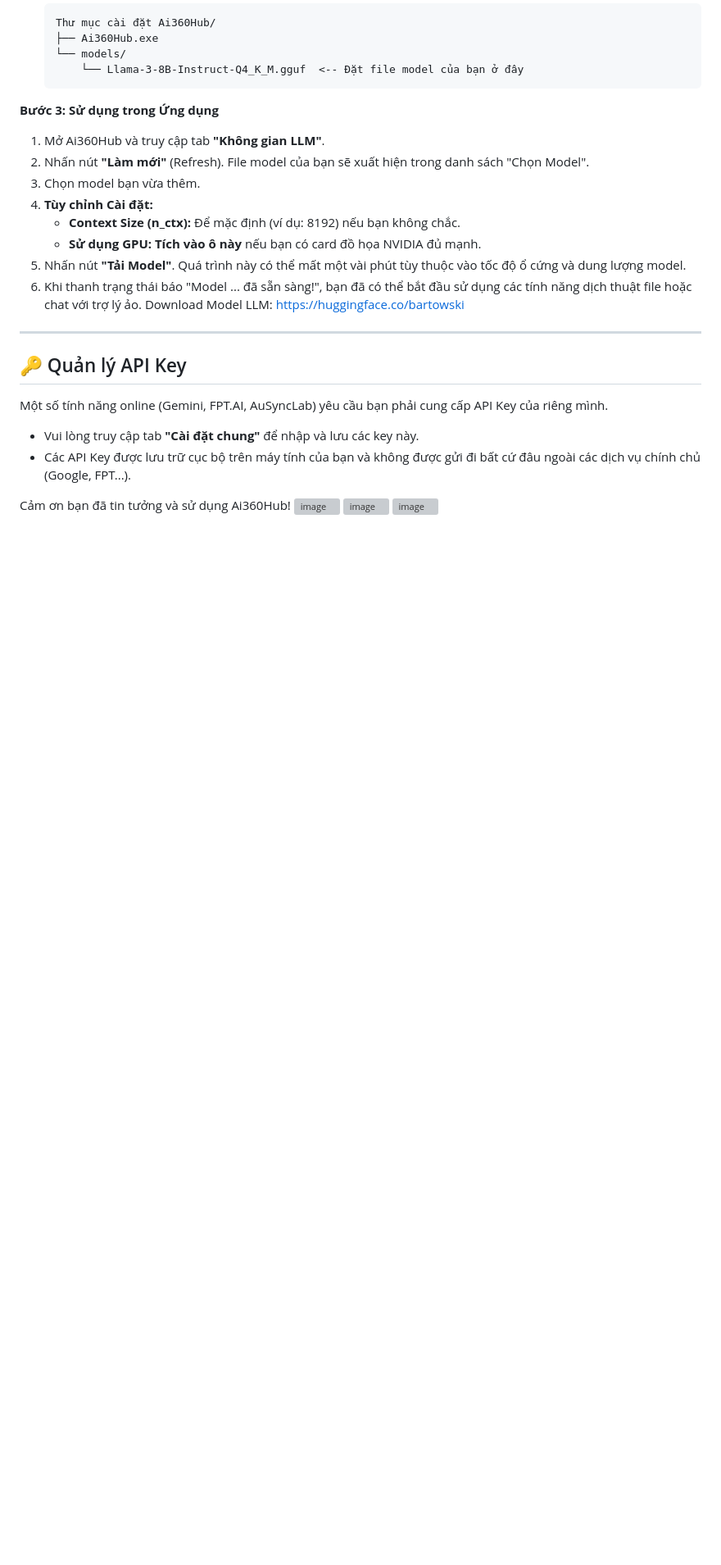
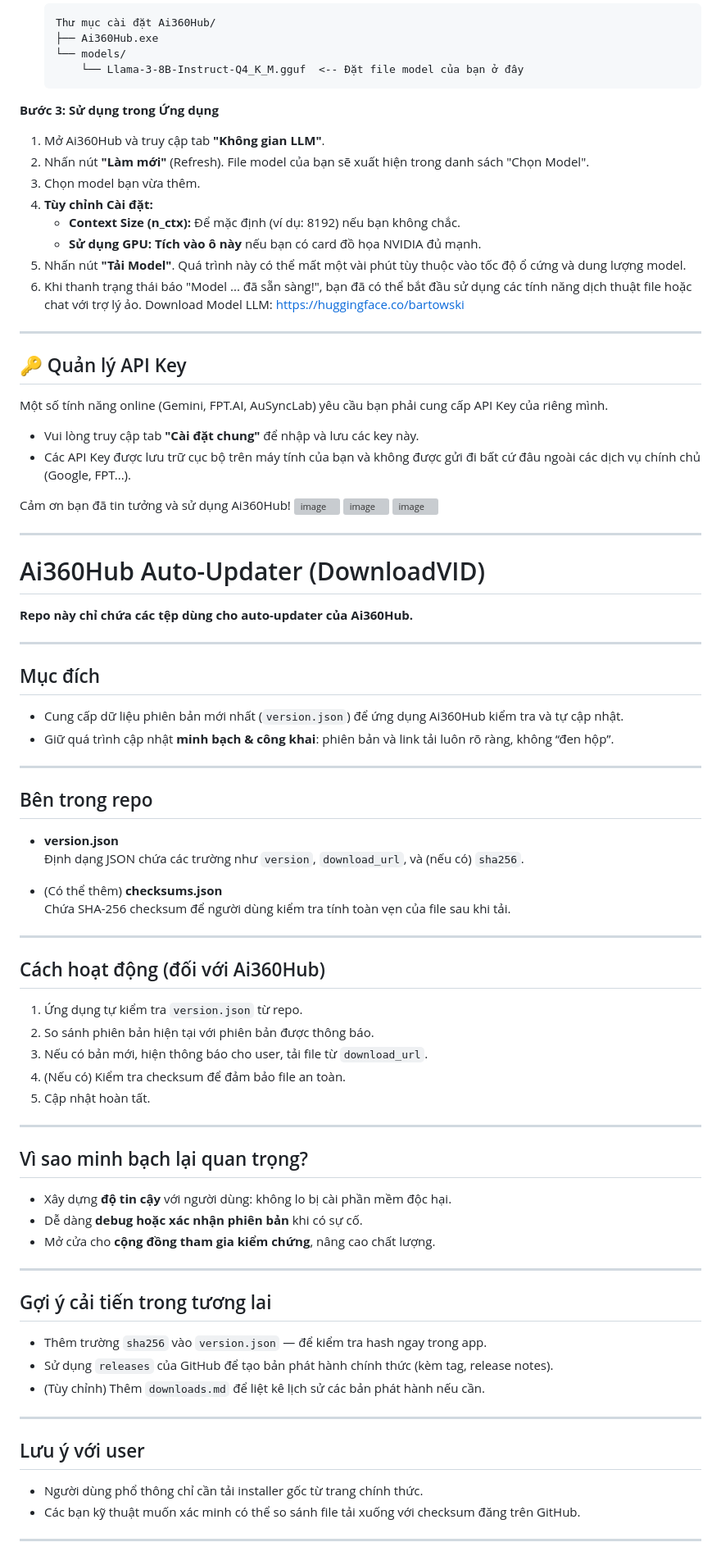
Before and after one commit to AiLibrary360/DownloadVID, a Markdown page: README.md, the part around the change. Shown: that part at 82% size. Drawn GitHub-style; blank space fills up the shorter version; grey boxes are pictures that could not be loaded.

```diff
--- a/README.md
+++ b/README.md
@@ -96,3 +96,55 @@ Cảm ơn bạn đã tin tưởng và sử dụng Ai360Hub!
 <img width="1277" height="830" alt="image" src="https://github.com/user-attachments/assets/311bfbd5-fadd-4147-9027-aeb8be44db44" />
 <img width="1276" height="827" alt="image" src="https://github.com/user-attachments/assets/a30f84b3-2faa-4cc7-b376-64ee32bad50a" />
 <img width="1277" height="830" alt="image" src="https://github.com/user-attachments/assets/9d1796b8-985f-4708-9767-021c4cf4b3f6" />
+
+------------------
+
+# Ai360Hub Auto-Updater (DownloadVID)
+
+**Repo này chỉ chứa các tệp dùng cho auto-updater của Ai360Hub.**
+
+---
+
+##  Mục đích
+- Cung cấp dữ liệu phiên bản mới nhất (`version.json`) để ứng dụng Ai360Hub kiểm tra và tự cập nhật.
+- Giữ quá trình cập nhật **minh bạch & công khai**: phiên bản và link tải luôn rõ ràng, không “đen hộp”.
+
+---
+
+##  Bên trong repo
+- **version.json**
+  Định dạng JSON chứa các trường như `version`, `download_url`, và (nếu có) `sha256`.
+
+- (Có thể thêm) **checksums.json**
+  Chứa SHA-256 checksum để người dùng kiểm tra tính toàn vẹn của file sau khi tải.
+
+---
+
+##  Cách hoạt động (đối với Ai360Hub)
+1. Ứng dụng tự kiểm tra `version.json` từ repo.
+2. So sánh phiên bản hiện tại với phiên bản được thông báo.
+3. Nếu có bản mới, hiện thông báo cho user, tải file từ `download_url`.
+4. (Nếu có) Kiểm tra checksum để đảm bảo file an toàn.
+5. Cập nhật hoàn tất.
+
+---
+
+##  Vì sao minh bạch lại quan trọng?
+- Xây dựng **độ tin cậy** với người dùng: không lo bị cài phần mềm độc hại.
+- Dễ dàng **debug hoặc xác nhận phiên bản** khi có sự cố.
+- Mở cửa cho **cộng đồng tham gia kiểm chứng**, nâng cao chất lượng.
+
+---
+
+##  Gợi ý cải tiến trong tương lai
+- Thêm trường `sha256` vào `version.json` — để kiểm tra hash ngay trong app.
+- Sử dụng `releases` của GitHub để tạo bản phát hành chính thức (kèm tag, release notes).
+- (Tùy chỉnh) Thêm `downloads.md` để liệt kê lịch sử các bản phát hành nếu cần.
+
+---
+
+##  Lưu ý với user
+- Người dùng phổ thông chỉ cần tải installer gốc từ trang chính thức.
+- Các bạn kỹ thuật muốn xác minh có thể so sánh file tải xuống với checksum đăng trên GitHub.
+
+---
```
